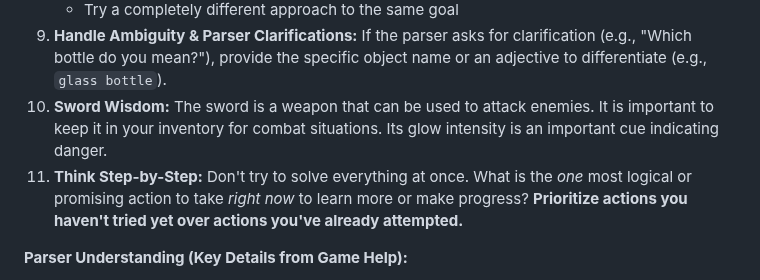
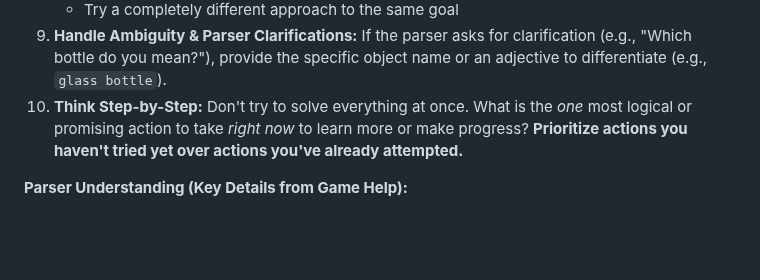
Before and after one commit to stickystyle/ZorkGPT, a Markdown page: agent.md, the part around the change. Drawn GitHub-style; blank space fills up the shorter version.

Commit message:
Don't hardcode knowledge about the game

```diff
--- a/agent.md
+++ b/agent.md
@@ -87,8 +87,7 @@ Before taking any action, ask yourself:
     - Try a synonym for the verb (e.g., "look at" instead of "examine")
     - Try a completely different approach to the same goal
 9.  **Handle Ambiguity & Parser Clarifications:** If the parser asks for clarification (e.g., "Which bottle do you mean?"), provide the specific object name or an adjective to differentiate (e.g., `glass bottle`).
-10. **Sword Wisdom:** The sword is a weapon that can be used to attack enemies. It is important to keep it in your inventory for combat situations. Its glow intensity is an important cue indicating danger.
-11. **Think Step-by-Step:** Don't try to solve everything at once. What is the *one* most logical or promising action to take *right now* to learn more or make progress? **Prioritize actions you haven't tried yet over actions you've already attempted.**
+10. **Think Step-by-Step:** Don't try to solve everything at once. What is the *one* most logical or promising action to take *right now* to learn more or make progress? **Prioritize actions you haven't tried yet over actions you've already attempted.**
 
 **Parser Understanding (Key Details from Game Help):**
 1.  **Actions:** Common verbs like TAKE, PUT, DROP, OPEN, CLOSE, EXAMINE, READ, ATTACK, GO, etc. Fairly general forms like PICK UP, PUT DOWN are often understood.
```
